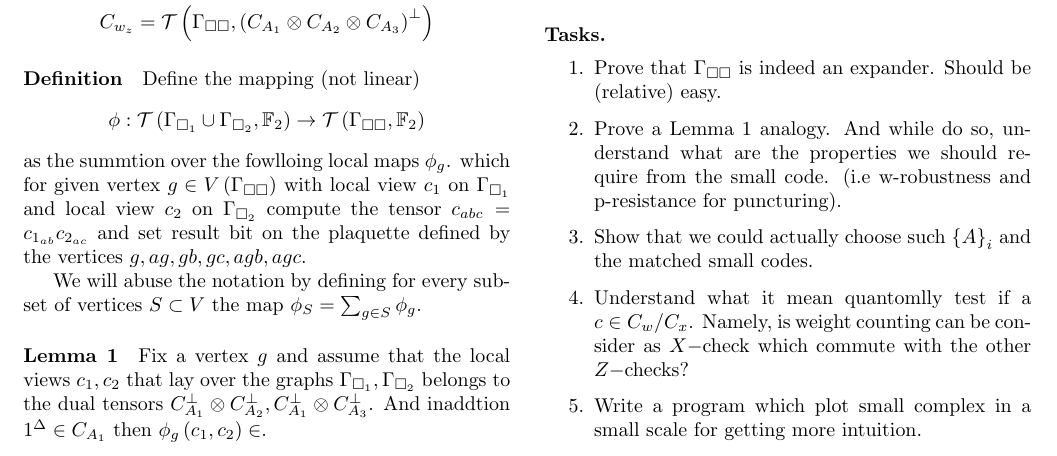
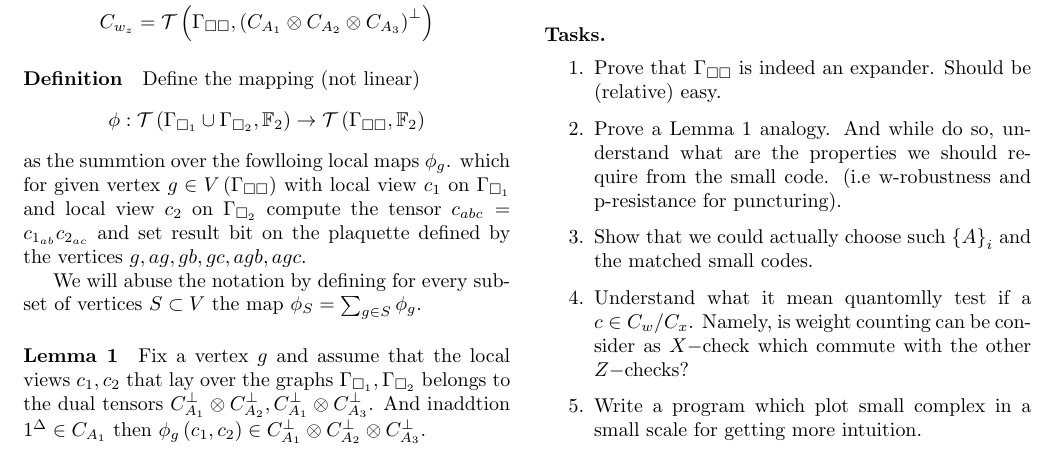
Before and after one commit to dudupo/Academic, a LaTeX document (projects/NLTES_project/ltc.tex): part of page 1 of 3, cut so that both start at the same text. The pictures show the PDF file projects/pdfs/ltc.pdf that the author committed with the source.

Commit message:
compiling -Tue Sep  6 03:34:39 PM IDT 2022

```diff
--- a/projects/NLTES_project/ltc.tex
+++ b/projects/NLTES_project/ltc.tex
@@ -99,7 +99,7 @@
 
       We will abuse the notation by defining for every subset of vertices $S \subset V $  the map $\phi_S = \sum_{g \in S} \phi_{g}$.
 
-      \paragraph{Lemma 1} Fix a vertex $g$ and assume that the local views $c_1,c_2$ that lay over the graphs $\Gsa, \Gsb$ belongs to the dual tensors $\Aab, \Aac$. And inaddtion $ 1^{\Delta} \in \Aa $ then $ \phi_{g}\left( c_1, c_2 \right) \in \Abc$.
+      \paragraph{Lemma 1} Fix a vertex $g$ and assume that the local views $c_1,c_2$ that lay over the graphs $\Gsa, \Gsb$ belongs to the dual tensors $\Aab, \Aac$. And inaddtion $ 1^{\Delta} \in \Aa $ then $ \phi_{g}\left( c_1, c_2 \right) \in \Aabc$.
 
 	\paragraph{What We Currently Have.} Given a candidate for a codeword $c$ we could check efficiently if $c\in C_{z}^\perp$.
 	Additionally summing up the local correction of each vertex in $C_{x}$ yields a codeword in $C_{w}$. Now we would want to show
```
Also changed, not shown: projects/pdfs/ltc.pdf.
